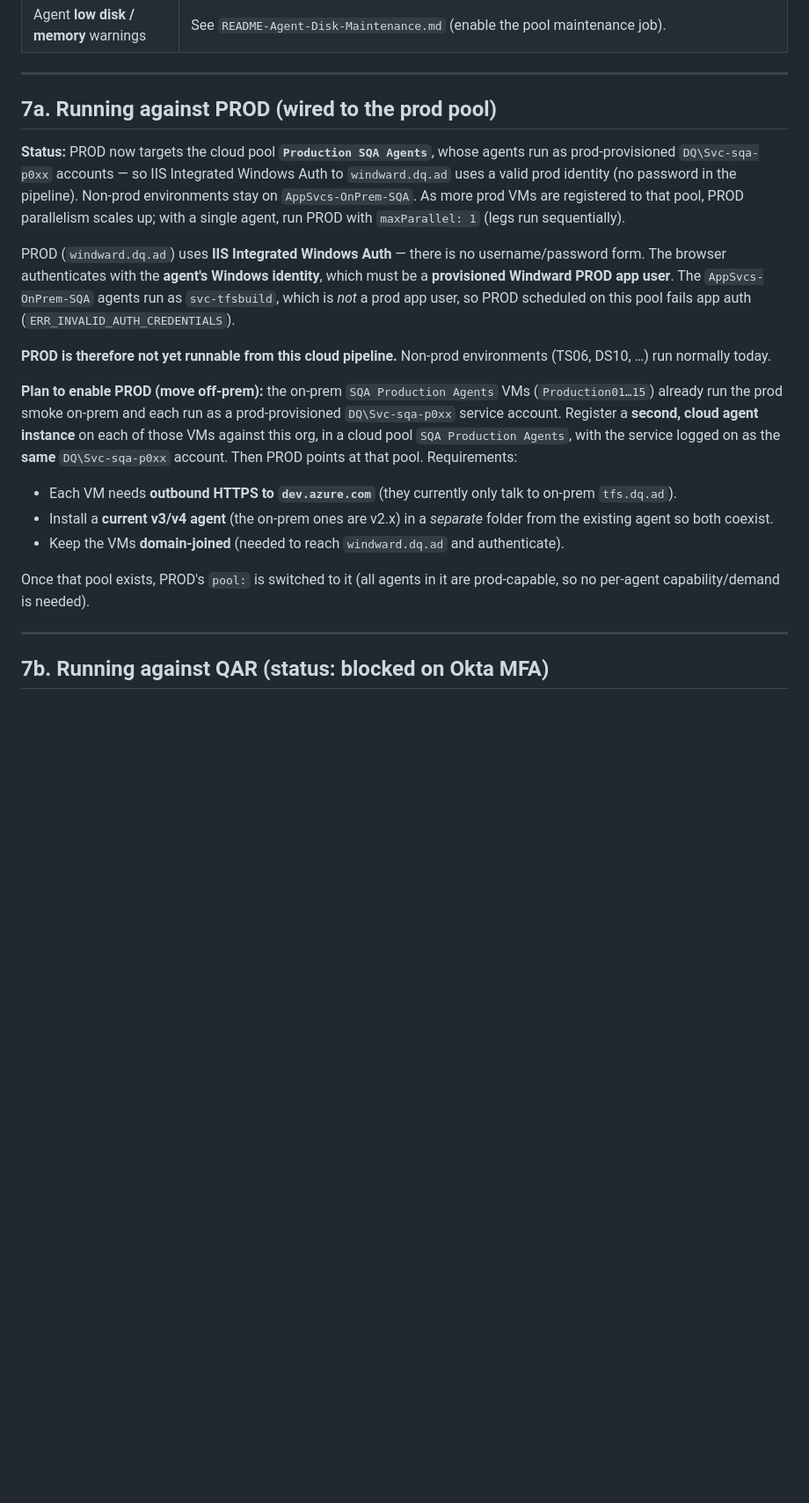
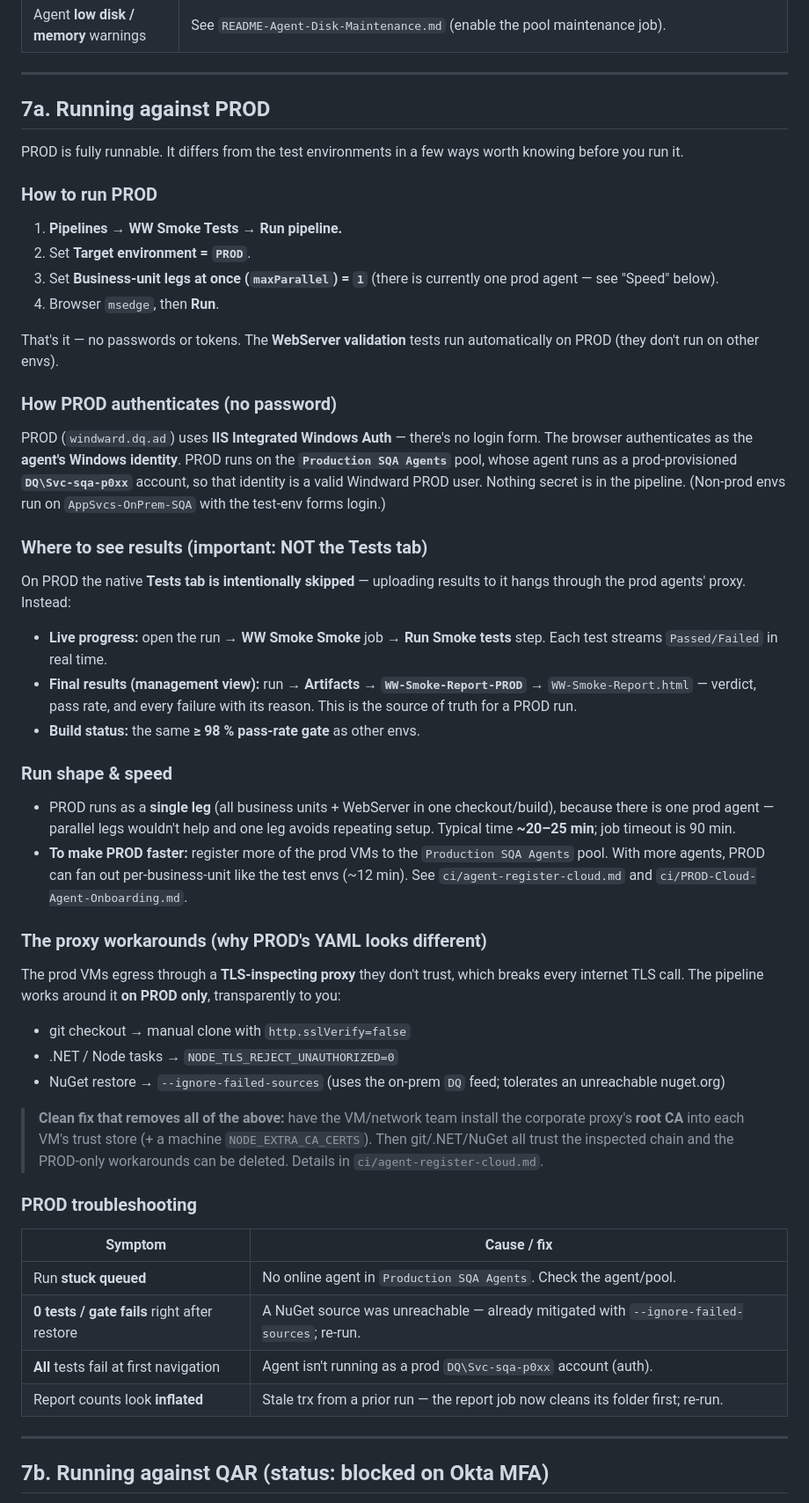
Before and after one commit to jdaddy2179/WWSHRINK, a Markdown page: ci/README-Run-Tests-Playbook.md, the part around the change. Shown at 88% size. Drawn GitHub-style; blank space fills up the shorter version.

Commit message:
docs: rewrite playbook PROD section for the working setup
PROD is runnable now. Replace the stale/contradictory 7a with how to run
PROD: Production SQA Agents pool + DQ\Svc-sqa-p0xx integrated auth, single
leg + maxParallel 1, results via the WW-Smoke-Report-PROD artifact and the
live Run step console (not the Tests tab), the proxy workarounds and the
CA fix that removes them, speed guidance, and PROD-specific troubleshooting.

Co-Authored-By: Claude Opus 4.8 <noreply@anthropic.com>
Claude-Session: https://claude.ai/code/session_017NnK4mR74Fszh5wca7wDPk

```diff
--- a/ci/README-Run-Tests-Playbook.md
+++ b/ci/README-Run-Tests-Playbook.md
@@ -112,43 +112,71 @@ Pipeline → **Analytics** tab → test pass-rate trend, flaky tests, etc.
 
 ---
 
-## 7a. Running against PROD (wired to the prod pool)
+## 7a. Running against PROD
 
-**Status:** PROD now targets the cloud pool **`Production SQA Agents`**, whose
-agents run as prod-provisioned `DQ\Svc-sqa-p0xx` accounts — so IIS Integrated
-Windows Auth to `windward.dq.ad` uses a valid prod identity (no password in the
-pipeline). Non-prod environments stay on `AppSvcs-OnPrem-SQA`. As more prod VMs
-are registered to that pool, PROD parallelism scales up; with a single agent,
-run PROD with `maxParallel: 1` (legs run sequentially).
+PROD is fully runnable. It differs from the test environments in a few ways
+worth knowing before you run it.
 
+### How to run PROD
+1. **Pipelines → WW Smoke Tests → Run pipeline.**
+2. Set **Target environment = `PROD`**.
+3. Set **Business-unit legs at once (`maxParallel`) = `1`** (there is currently
+   one prod agent — see "Speed" below).
+4. Browser `msedge`, then **Run**.
 
+That's it — no passwords or tokens. The **WebServer validation** tests run
+automatically on PROD (they don't run on other envs).
 
-PROD (`windward.dq.ad`) uses **IIS Integrated Windows Auth** — there is no
-username/password form. The browser authenticates with the **agent's Windows
-identity**, which must be a **provisioned Windward PROD app user**. The
-`AppSvcs-OnPrem-SQA` agents run as `svc-tfsbuild`, which is *not* a prod app
-user, so PROD scheduled on this pool fails app auth
-(`ERR_INVALID_AUTH_CREDENTIALS`).
+### How PROD authenticates (no password)
+PROD (`windward.dq.ad`) uses **IIS Integrated Windows Auth** — there's no login
+form. The browser authenticates as the **agent's Windows identity**. PROD runs
+on the **`Production SQA Agents`** pool, whose agent runs as a prod-provisioned
+**`DQ\Svc-sqa-p0xx`** account, so that identity is a valid Windward PROD user.
+Nothing secret is in the pipeline. (Non-prod envs run on `AppSvcs-OnPrem-SQA`
+with the test-env forms login.)
 
-**PROD is therefore not yet runnable from this cloud pipeline.** Non-prod
-environments (TS06, DS10, …) run normally today.
+### Where to see results (important: NOT the Tests tab)
+On PROD the native **Tests tab is intentionally skipped** — uploading results to
+it hangs through the prod agents' proxy. Instead:
+- **Live progress:** open the run → **WW Smoke Smoke** job → **Run Smoke tests**
+  step. Each test streams `Passed/Failed` in real time.
+- **Final results (management view):** run → **Artifacts** → **`WW-Smoke-Report-PROD`**
+  → `WW-Smoke-Report.html` — verdict, pass rate, and every failure with its
+  reason. This is the source of truth for a PROD run.
+- **Build status:** the same **≥ 98 % pass-rate gate** as other envs.
 
-**Plan to enable PROD (move off-prem):** the on-prem `SQA Production Agents`
-VMs (`Production01…15`) already run the prod smoke on-prem and each run as a
-prod-provisioned `DQ\Svc-sqa-p0xx` service account. Register a **second, cloud
-agent instance** on each of those VMs against this org, in a cloud pool
-`SQA Production Agents`, with the service logged on as the **same**
-`DQ\Svc-sqa-p0xx` account. Then PROD points at that pool. Requirements:
+### Run shape & speed
+- PROD runs as a **single leg** (all business units + WebServer in one
+  checkout/build), because there is one prod agent — parallel legs wouldn't help
+  and one leg avoids repeating setup. Typical time **~20–25 min**; job timeout is
+  90 min.
+- **To make PROD faster:** register more of the prod VMs to the `Production SQA
+  Agents` pool. With more agents, PROD can fan out per-business-unit like the
+  test envs (~12 min). See `ci/agent-register-cloud.md` and
+  `ci/PROD-Cloud-Agent-Onboarding.md`.
 
-- Each VM needs **outbound HTTPS to `dev.azure.com`** (they currently only talk
-  to on-prem `tfs.dq.ad`).
-- Install a **current v3/v4 agent** (the on-prem ones are v2.x) in a *separate*
-  folder from the existing agent so both coexist.
-- Keep the VMs **domain-joined** (needed to reach `windward.dq.ad` and
-  authenticate).
+### The proxy workarounds (why PROD's YAML looks different)
+The prod VMs egress through a **TLS-inspecting proxy** they don't trust, which
+breaks every internet TLS call. The pipeline works around it **on PROD only**,
+transparently to you:
+- git checkout → manual clone with `http.sslVerify=false`
+- .NET / Node tasks → `NODE_TLS_REJECT_UNAUTHORIZED=0`
+- NuGet restore → `--ignore-failed-sources` (uses the on-prem `DQ` feed; tolerates
+  an unreachable nuget.org)
 
-Once that pool exists, PROD's `pool:` is switched to it (all agents in it are
-prod-capable, so no per-agent capability/demand is needed).
+> **Clean fix that removes all of the above:** have the VM/network team install
+> the corporate proxy's **root CA** into each VM's trust store (+ a machine
+> `NODE_EXTRA_CA_CERTS`). Then git/.NET/NuGet all trust the inspected chain and
+> the PROD-only workarounds can be deleted. Details in
+> `ci/agent-register-cloud.md`.
+
+### PROD troubleshooting
+| Symptom | Cause / fix |
+|---|---|
+| Run **stuck queued** | No online agent in `Production SQA Agents`. Check the agent/pool. |
+| **0 tests / gate fails** right after restore | A NuGet source was unreachable — already mitigated with `--ignore-failed-sources`; re-run. |
+| **All** tests fail at first navigation | Agent isn't running as a prod `DQ\Svc-sqa-p0xx` account (auth). |
+| Report counts look **inflated** | Stale trx from a prior run — the report job now cleans its folder first; re-run. |
 
 ---
 
```
